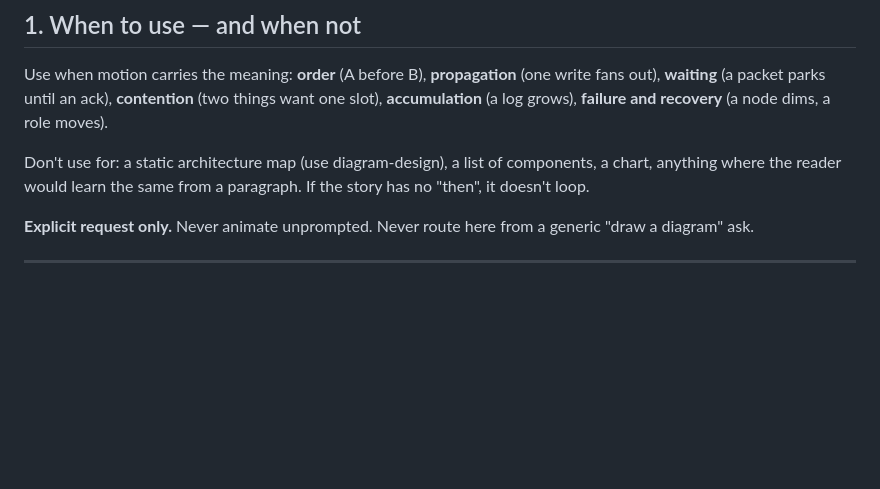
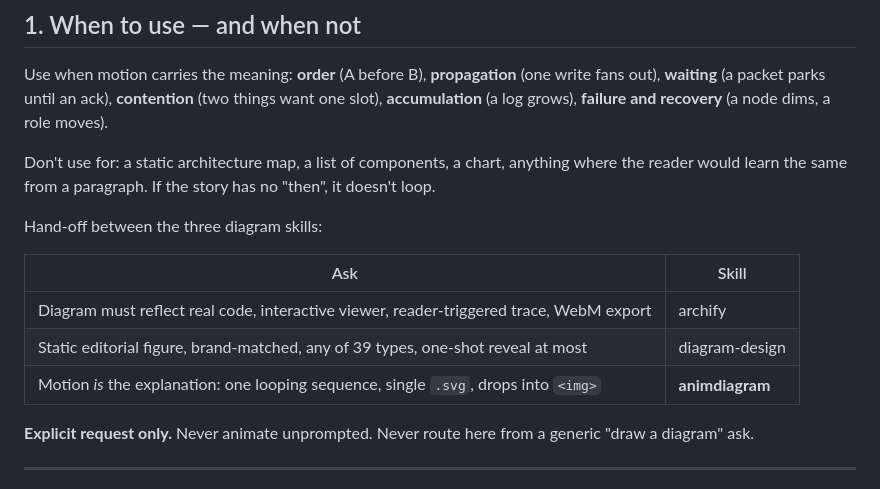
Before and after one commit to praveenvijayan/animdiagram, a Markdown page: SKILL.md, the part around the change. Drawn GitHub-style; blank space fills up the shorter version.

Commit message:
SKILL.md: hand-off table between archify, diagram-design and animdiagram
Co-Authored-By: Claude Fable 5.1 <noreply@anthropic.com>

```diff
--- a/SKILL.md
+++ b/SKILL.md
@@ -30,7 +30,15 @@ Assets: `assets/template.svg` (dark), `assets/template-light.svg`, worked exampl
 
 Use when motion carries the meaning: **order** (A before B), **propagation** (one write fans out), **waiting** (a packet parks until an ack), **contention** (two things want one slot), **accumulation** (a log grows), **failure and recovery** (a node dims, a role moves).
 
-Don't use for: a static architecture map (use diagram-design), a list of components, a chart, anything where the reader would learn the same from a paragraph. If the story has no "then", it doesn't loop.
+Don't use for: a static architecture map, a list of components, a chart, anything where the reader would learn the same from a paragraph. If the story has no "then", it doesn't loop.
+
+Hand-off between the three diagram skills:
+
+| Ask | Skill |
+|---|---|
+| Diagram must reflect real code, interactive viewer, reader-triggered trace, WebM export | archify |
+| Static editorial figure, brand-matched, any of 39 types, one-shot reveal at most | diagram-design |
+| Motion *is* the explanation: one looping sequence, single `.svg`, drops into `<img>` | **animdiagram** |
 
 **Explicit request only.** Never animate unprompted. Never route here from a generic "draw a diagram" ask.
 
```
